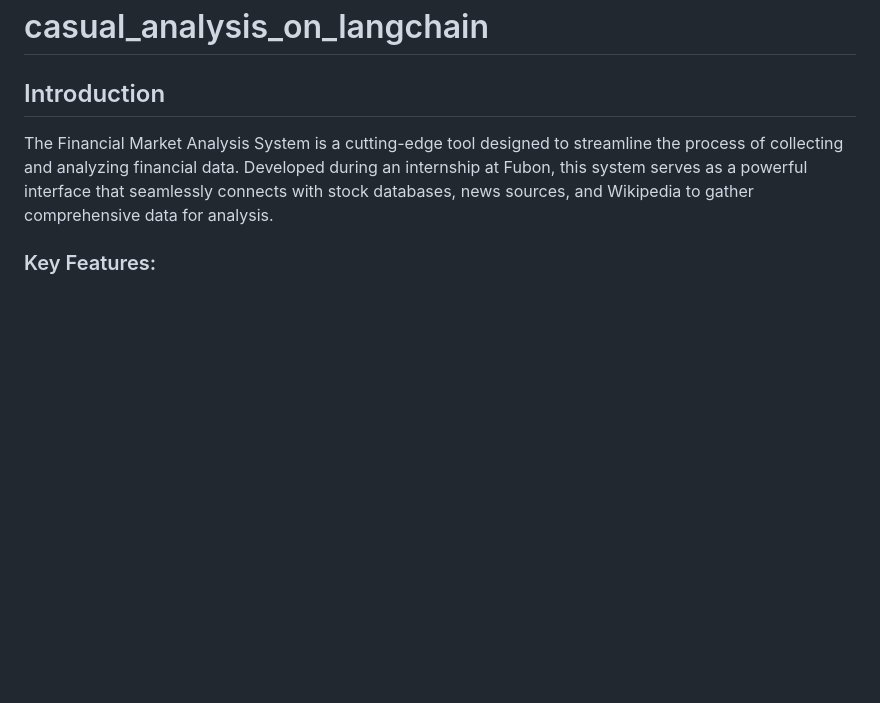
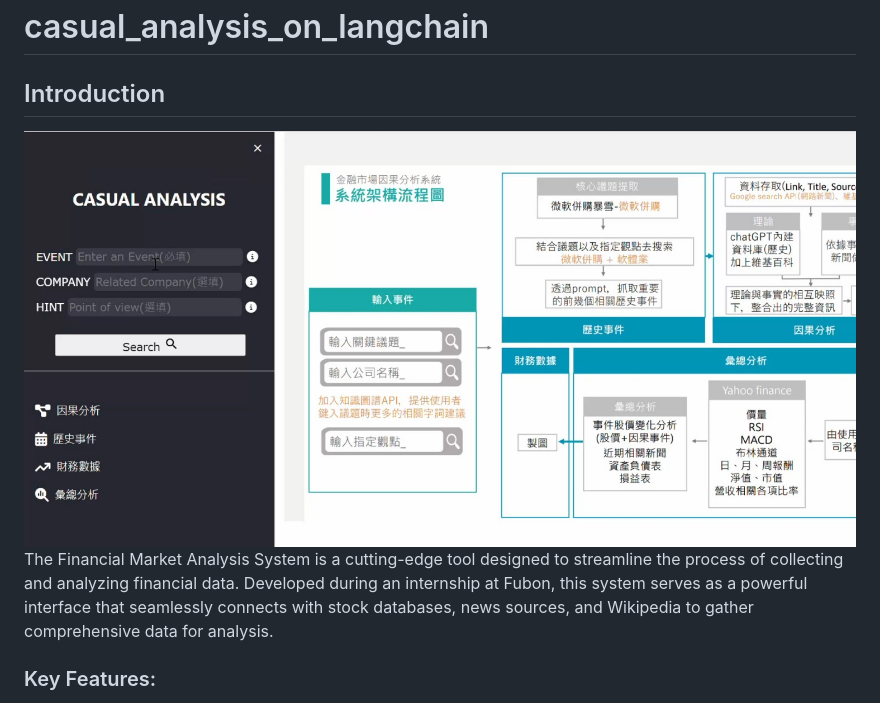
Before and after one commit to milk333445/MarketMindAI, a Markdown page: README.md, the part around the change. GitHub-like rendering; blank space fills up the shorter version.

```diff
--- a/README.md
+++ b/README.md
@@ -1,5 +1,6 @@
 # casual_analysis_on_langchain
 ## Introduction
+![範例圖片](images/圖片1.jpg)
 The Financial Market Analysis System is a cutting-edge tool designed to streamline the process of collecting and analyzing financial data. Developed during an internship at Fubon, this system serves as a powerful interface that seamlessly connects with stock databases, news sources, and Wikipedia to gather comprehensive data for analysis.
 
 ### Key Features:
```
